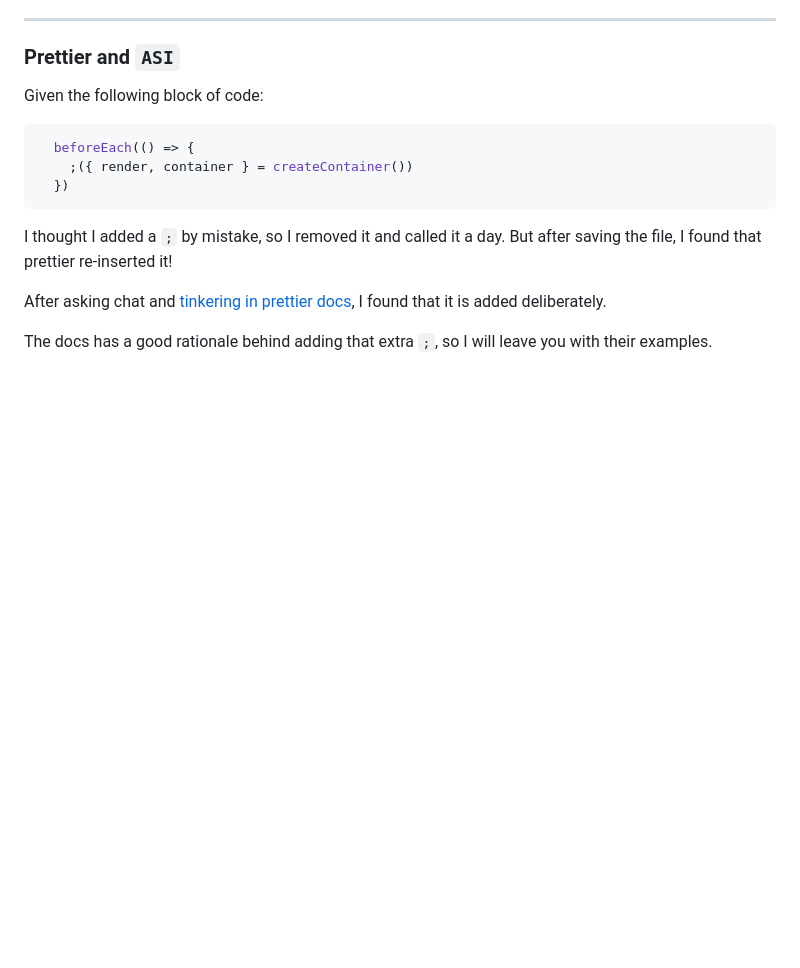
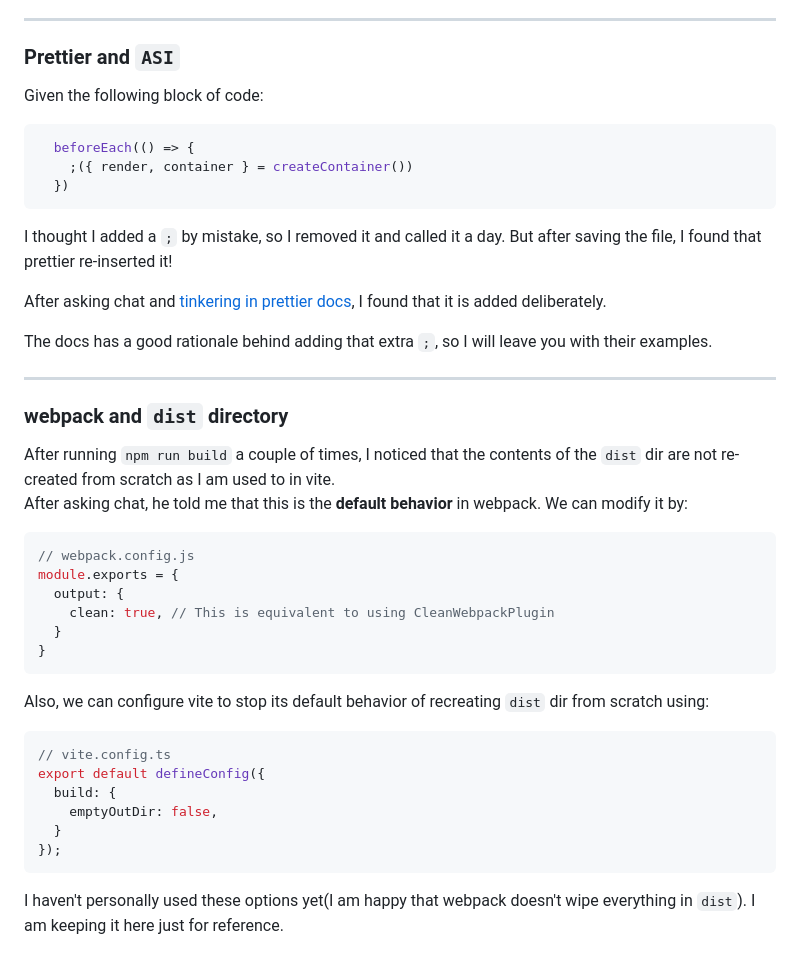
Before and after one commit to Mohammed-Lashein/react-tdd-book-code, a Markdown page: notes/ch2.md, the part around the change. Rendered like a GitHub page; blank space fills up the shorter version.

Commit message:
docs: add webpack and dist dir note in ch2.md

````diff
--- a/notes/ch2.md
+++ b/notes/ch2.md
@@ -166,3 +166,25 @@ But after saving the file, I found that prettier re-inserted it!
 After asking chat and [tinkering in prettier docs](https://prettier.io/docs/rationale#semicolons), I found that it is added deliberately.
 
 The docs has a good rationale behind adding that extra `;`, so I will leave you with their examples.
+___
+### webpack and `dist` directory
+After running `npm run build` a couple of times, I noticed that the contents of the `dist` dir are not re-created from scratch as I am used to in vite.
+After asking chat, he told me that this is the **default behavior** in webpack. We can modify it by:
+```js
+// webpack.config.js
+module.exports = {
+  output: {
+    clean: true, // This is equivalent to using CleanWebpackPlugin
+  }
+}
+```
+Also, we can configure vite to stop its default behavior of recreating `dist` dir from scratch using:
+```js
+// vite.config.ts
+export default defineConfig({
+  build: {
+    emptyOutDir: false,
+  }
+});
+```
+I haven't personally used these options yet(I am happy that webpack doesn't wipe everything in `dist`). I am keeping it here just for reference.
````
